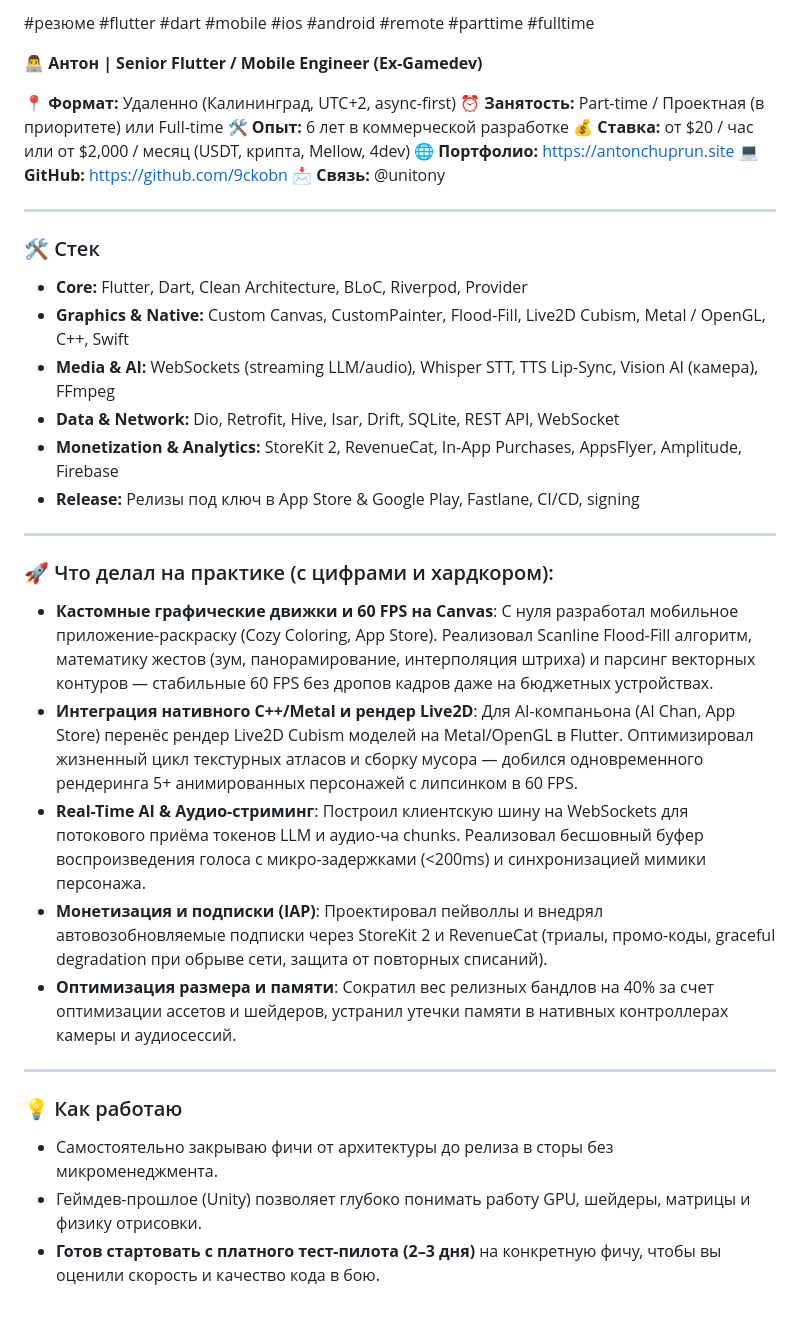
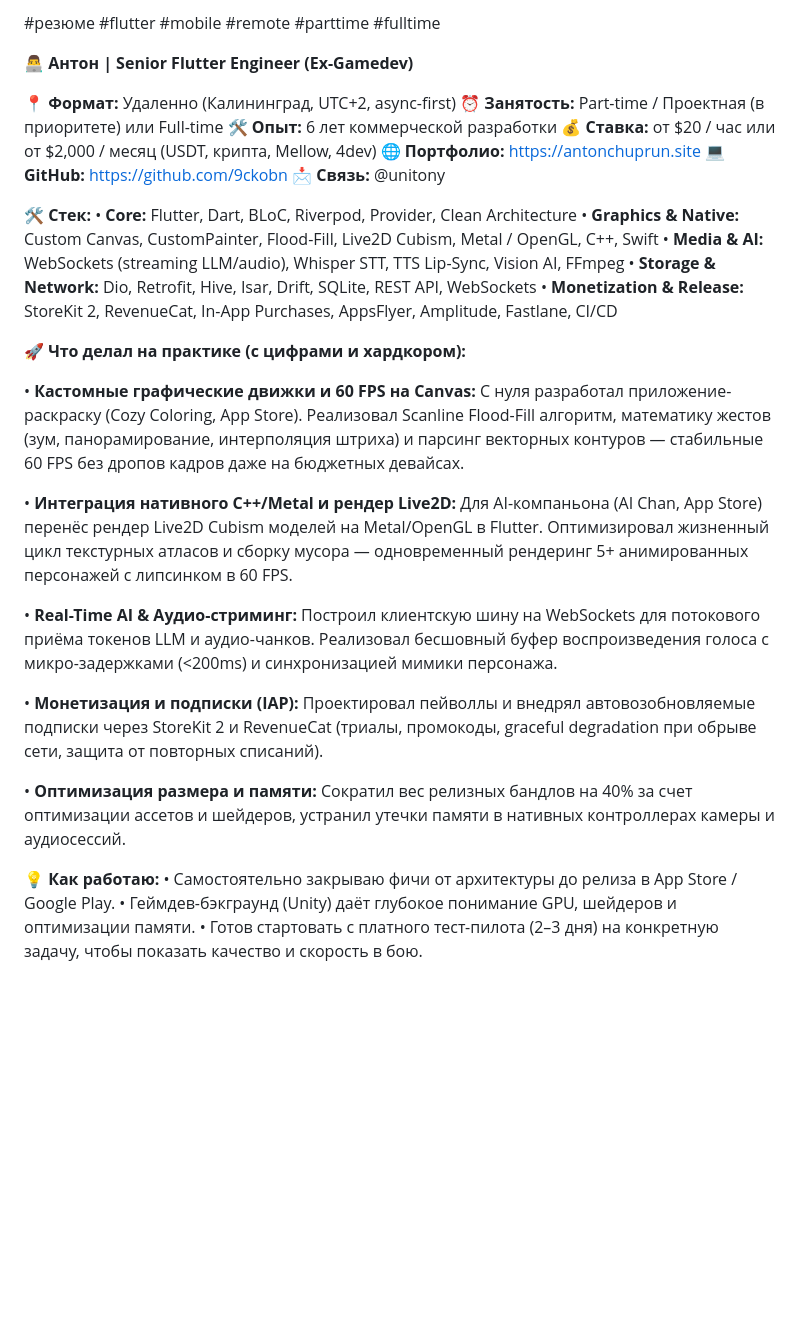
Before and after one commit to 9ckobn/bio, a Markdown page: telegram_cv_flutter.md, the part around the change. Rendered like a GitHub page; blank space fills up the shorter version.

Commit message:
style: clean up Telegram CV templates for native TG markdown

```diff
--- a/telegram_cv_flutter.md
+++ b/telegram_cv_flutter.md
@@ -1,38 +1,35 @@
-#резюме #flutter #dart #mobile #ios #android #remote #parttime #fulltime
+#резюме #flutter #mobile #remote #parttime #fulltime
 
-👨‍💻 **Антон | Senior Flutter / Mobile Engineer (Ex-Gamedev)**
+👨‍💻 **Антон | Senior Flutter Engineer (Ex-Gamedev)**
 
 📍 **Формат:** Удаленно (Калининград, UTC+2, async-first)
 ⏰ **Занятость:** Part-time / Проектная (в приоритете) или Full-time
-🛠 **Опыт:** 6 лет в коммерческой разработке
+🛠 **Опыт:** 6 лет коммерческой разработки
 💰 **Ставка:** от $20 / час или от $2,000 / месяц (USDT, крипта, Mellow, 4dev)
 🌐 **Портфолио:** https://antonchuprun.site
 💻 **GitHub:** https://github.com/9ckobn
 📩 **Связь:** @unitony
 
----
+🛠 **Стек:**
+• **Core:** Flutter, Dart, BLoC, Riverpod, Provider, Clean Architecture
+• **Graphics & Native:** Custom Canvas, CustomPainter, Flood-Fill, Live2D Cubism, Metal / OpenGL, C++, Swift
+• **Media & AI:** WebSockets (streaming LLM/audio), Whisper STT, TTS Lip-Sync, Vision AI, FFmpeg
+• **Storage & Network:** Dio, Retrofit, Hive, Isar, Drift, SQLite, REST API, WebSockets
+• **Monetization & Release:** StoreKit 2, RevenueCat, In-App Purchases, AppsFlyer, Amplitude, Fastlane, CI/CD
 
-### 🛠 Стек
-- **Core:** Flutter, Dart, Clean Architecture, BLoC, Riverpod, Provider
-- **Graphics & Native:** Custom Canvas, CustomPainter, Flood-Fill, Live2D Cubism, Metal / OpenGL, C++, Swift
-- **Media & AI:** WebSockets (streaming LLM/audio), Whisper STT, TTS Lip-Sync, Vision AI (камера), FFmpeg
-- **Data & Network:** Dio, Retrofit, Hive, Isar, Drift, SQLite, REST API, WebSocket
-- **Monetization & Analytics:** StoreKit 2, RevenueCat, In-App Purchases, AppsFlyer, Amplitude, Firebase
-- **Release:** Релизы под ключ в App Store & Google Play, Fastlane, CI/CD, signing
+🚀 **Что делал на практике (с цифрами и хардкором):**
 
----
+• **Кастомные графические движки и 60 FPS на Canvas:** С нуля разработал приложение-раскраску (Cozy Coloring, App Store). Реализовал Scanline Flood-Fill алгоритм, математику жестов (зум, панорамирование, интерполяция штриха) и парсинг векторных контуров — стабильные 60 FPS без дропов кадров даже на бюджетных девайсах.
 
-### 🚀 Что делал на практике (с цифрами и хардкором):
+• **Интеграция нативного C++/Metal и рендер Live2D:** Для AI-компаньона (AI Chan, App Store) перенёс рендер Live2D Cubism моделей на Metal/OpenGL в Flutter. Оптимизировал жизненный цикл текстурных атласов и сборку мусора — одновременный рендеринг 5+ анимированных персонажей с липсинком в 60 FPS.
 
-- **Кастомные графические движки и 60 FPS на Canvas**: С нуля разработал мобильное приложение-раскраску (Cozy Coloring, App Store). Реализовал Scanline Flood-Fill алгоритм, математику жестов (зум, панорамирование, интерполяция штриха) и парсинг векторных контуров — стабильные 60 FPS без дропов кадров даже на бюджетных устройствах.
-- **Интеграция нативного C++/Metal и рендер Live2D**: Для AI-компаньона (AI Chan, App Store) перенёс рендер Live2D Cubism моделей на Metal/OpenGL в Flutter. Оптимизировал жизненный цикл текстурных атласов и сборку мусора — добился одновременного рендеринга 5+ анимированных персонажей с липсинком в 60 FPS.
-- **Real-Time AI & Аудио-стриминг**: Построил клиентскую шину на WebSockets для потокового приёма токенов LLM и аудио-ча chunks. Реализовал бесшовный буфер воспроизведения голоса с микро-задержками (<200ms) и синхронизацией мимики персонажа.
-- **Монетизация и подписки (IAP)**: Проектировал пейволлы и внедрял автовозобновляемые подписки через StoreKit 2 и RevenueCat (триалы, промо-коды, graceful degradation при обрыве сети, защита от повторных списаний).
-- **Оптимизация размера и памяти**: Сократил вес релизных бандлов на 40% за счет оптимизации ассетов и шейдеров, устранил утечки памяти в нативных контроллерах камеры и аудиосессий.
+• **Real-Time AI & Аудио-стриминг:** Построил клиентскую шину на WebSockets для потокового приёма токенов LLM и аудио-чанков. Реализовал бесшовный буфер воспроизведения голоса с микро-задержками (<200ms) и синхронизацией мимики персонажа.
 
----
+• **Монетизация и подписки (IAP):** Проектировал пейволлы и внедрял автовозобновляемые подписки через StoreKit 2 и RevenueCat (триалы, промокоды, graceful degradation при обрыве сети, защита от повторных списаний).
 
-### 💡 Как работаю
-- Самостоятельно закрываю фичи от архитектуры до релиза в сторы без микроменеджмента.
-- Геймдев-прошлое (Unity) позволяет глубоко понимать работу GPU, шейдеры, матрицы и физику отрисовки.
-- **Готов стартовать с платного тест-пилота (2–3 дня)** на конкретную фичу, чтобы вы оценили скорость и качество кода в бою.
+• **Оптимизация размера и памяти:** Сократил вес релизных бандлов на 40% за счет оптимизации ассетов и шейдеров, устранил утечки памяти в нативных контроллерах камеры и аудиосессий.
+
+💡 **Как работаю:**
+• Самостоятельно закрываю фичи от архитектуры до релиза в App Store / Google Play.
+• Геймдев-бэкграунд (Unity) даёт глубокое понимание GPU, шейдеров и оптимизации памяти.
+• Готов стартовать с платного тест-пилота (2–3 дня) на конкретную задачу, чтобы показать качество и скорость в бою.
```
Also changed, not shown: telegram_cv_python.md (+19 -21 lines).
